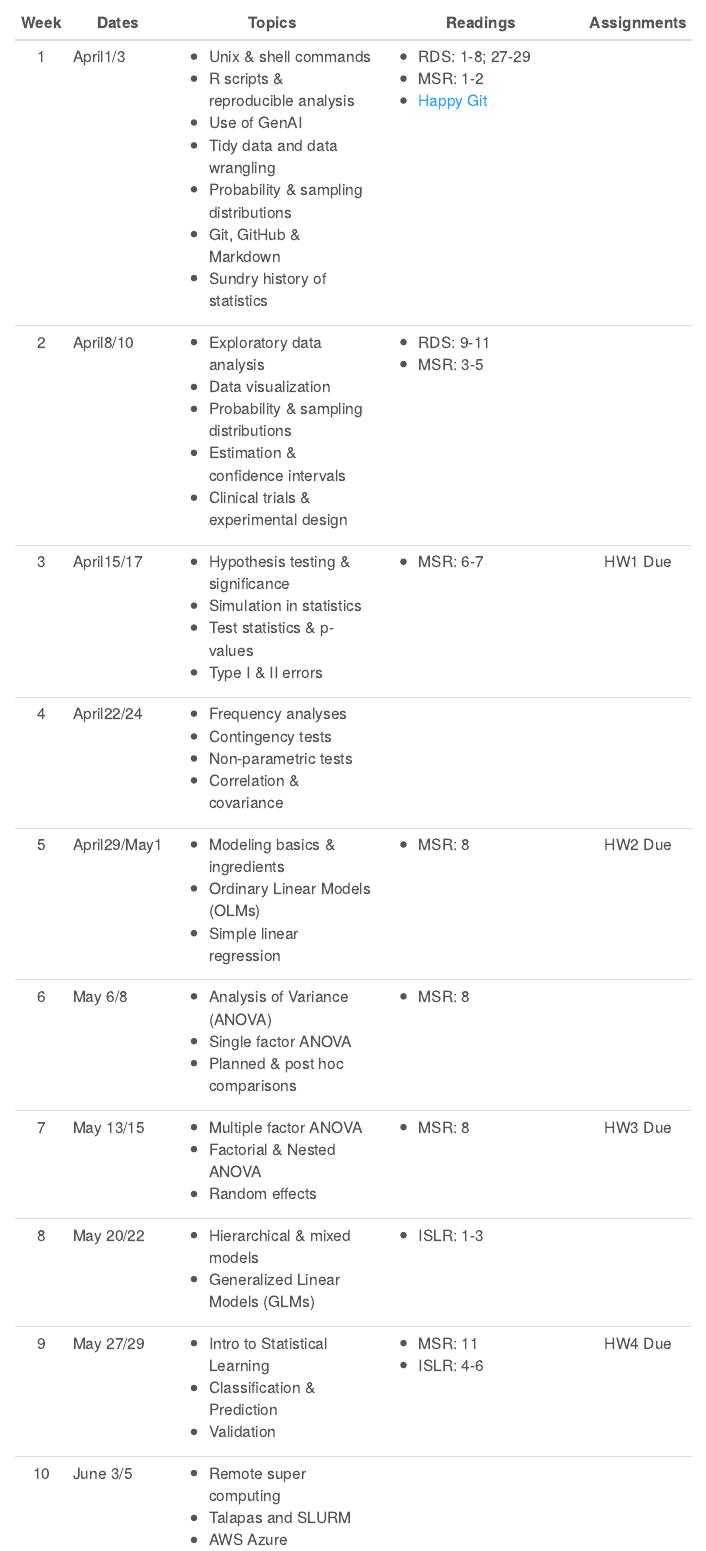
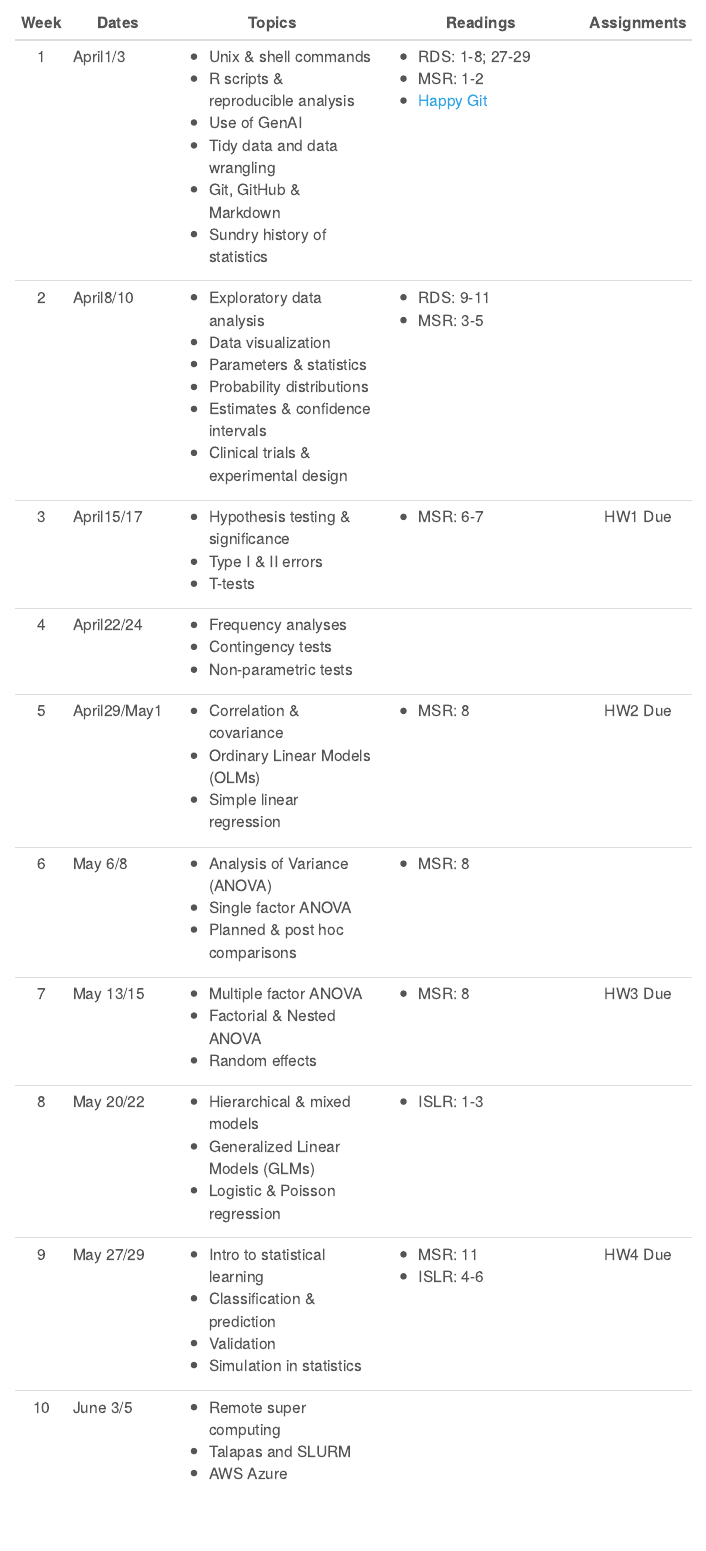
Before and after one commit to wcresko/BioE_Comp_Tools, a Quarto document (Schedule.qmd): the page in a window 1100 px wide, from 680 px down. Rendered offline with R 4.5, knitr and Pandoc in place of Quarto, with nearby package versions; menus at the side of the page are left out.

Commit message:
penultimate cleanup before release

```diff
--- a/Schedule.qmd
+++ b/Schedule.qmd
@@ -33,27 +33,25 @@ title: "Schedule"
 |          |              | -   R scripts & reproducible analysis     | -   MSR: 1-2                               |             |
 |          |              | -   Use of GenAI                          | -   [Happy Git](https://happygitwithr.com) |             |
 |          |              | -   Tidy data and data wrangling          |                                            |             |
-|          |              | -   Probability & sampling distributions  |                                            |             |
 |          |              | -   Git, GitHub & Markdown                |                                            |             |
 |          |              | -   Sundry history of statistics          |                                            |             |
 +----------+--------------+-------------------------------------------+--------------------------------------------+-------------+
 | 2        | April8/10    | -   Exploratory data analysis             | -   RDS: 9-11                              |             |
 |          |              | -   Data visualization                    | -   MSR: 3-5                               |             |
-|          |              | -   Probability & sampling distributions  |                                            |             |
-|          |              | -   Estimation & confidence intervals     |                                            |             |
+|          |              | -   Parameters & statistics               |                                            |             |
+|          |              | -   Probability distributions             |                                            |             |
+|          |              | -   Estimates & confidence intervals      |                                            |             |
 |          |              | -   Clinical trials & experimental design |                                            |             |
 +----------+--------------+-------------------------------------------+--------------------------------------------+-------------+
 | 3        | April15/17   | -   Hypothesis testing & significance     | -   MSR: 6-7                               | HW1 Due     |
-|          |              | -   Simulation in statistics              |                                            |             |
-|          |              | -   Test statistics & p-values            |                                            |             |
 |          |              | -   Type I & II errors                    |                                            |             |
+|          |              | -   T-tests                               |                                            |             |
 +----------+--------------+-------------------------------------------+--------------------------------------------+-------------+
 | 4        | April22/24   | -   Frequency analyses                    |                                            |             |
 |          |              | -   Contingency tests                     |                                            |             |
 |          |              | -   Non-parametric tests                  |                                            |             |
-|          |              | -   Correlation & covariance              |                                            |             |
 +----------+--------------+-------------------------------------------+--------------------------------------------+-------------+
-| 5        | April29/May1 | -   Modeling basics & ingredients         | -   MSR: 8                                 | HW2 Due     |
+| 5        | April29/May1 | -   Correlation & covariance              | -   MSR: 8                                 | HW2 Due     |
 |          |              | -   Ordinary Linear Models (OLMs)         |                                            |             |
 |          |              | -   Simple linear regression              |                                            |             |
 +----------+--------------+-------------------------------------------+--------------------------------------------+-------------+
@@ -67,10 +65,12 @@ title: "Schedule"
 +----------+--------------+-------------------------------------------+--------------------------------------------+-------------+
 | 8        | May 20/22    | -   Hierarchical & mixed models           | -   ISLR: 1-3                              |             |
 |          |              | -   Generalized Linear Models (GLMs)      |                                            |             |
+|          |              | -   Logistic & Poisson regression         |                                            |             |
 +----------+--------------+-------------------------------------------+--------------------------------------------+-------------+
-| 9        | May 27/29    | -   Intro to Statistical Learning         | -   MSR: 11                                | HW4 Due     |
-|          |              | -   Classification & Prediction           | -   ISLR: 4-6                              |             |
+| 9        | May 27/29    | -   Intro to statistical learning         | -   MSR: 11                                | HW4 Due     |
+|          |              | -   Classification & prediction           | -   ISLR: 4-6                              |             |
 |          |              | -   Validation                            |                                            |             |
+|          |              | -   Simulation in statistics              |                                            |             |
 +----------+--------------+-------------------------------------------+--------------------------------------------+-------------+
 | 10       | June 3/5     | -   Remote super computing                |                                            |             |
 |          |              | -   Talapas and SLURM                     |                                            |             |
```
Also changed, not shown: docs/search.json, 2 other files.
